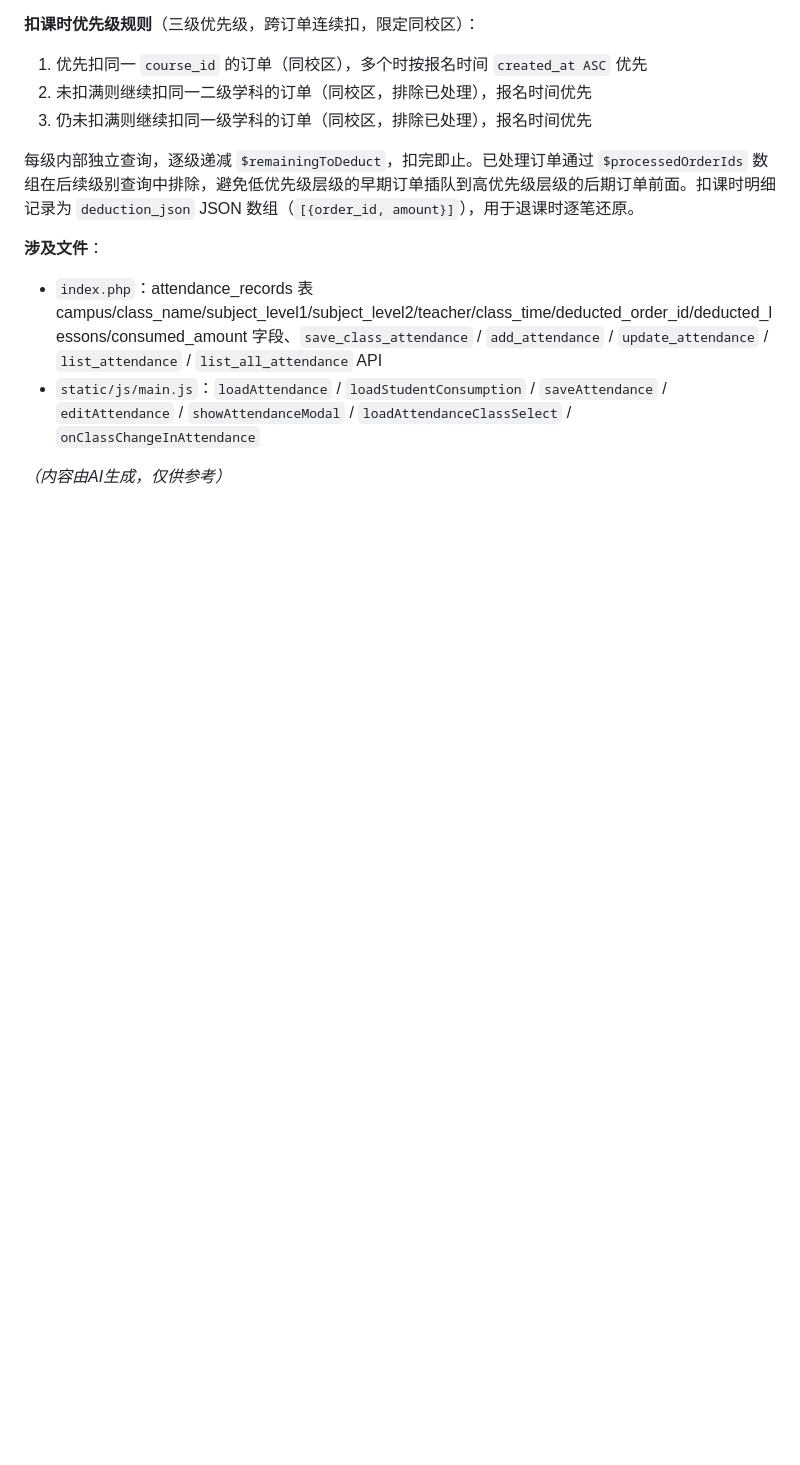
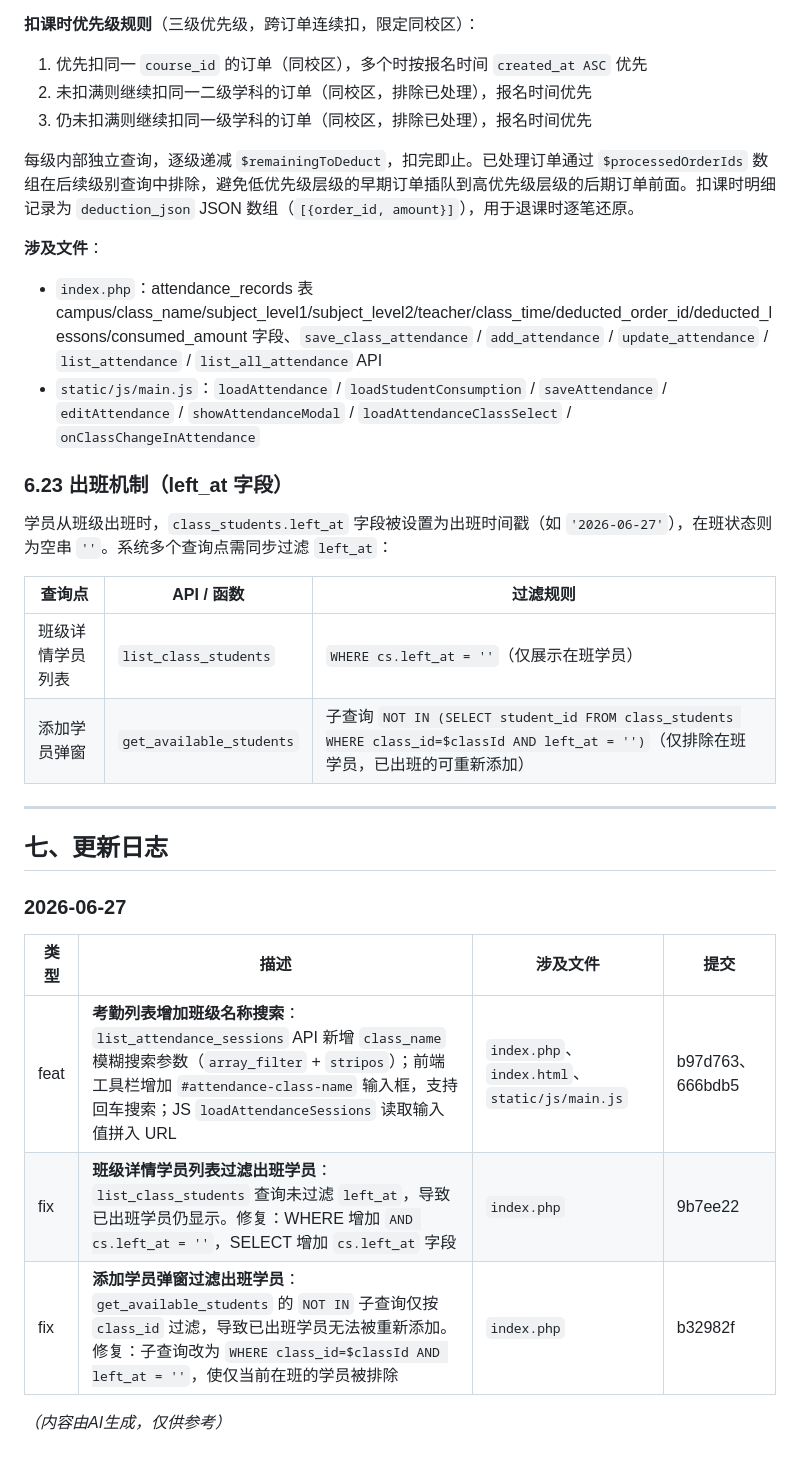
Before and after one commit to hawei07/TMS-, a Markdown page: PROJECT_SUMMARY.md, the part around the change. Drawn GitHub-style; blank space fills up the shorter version.

Commit message:
docs: 更新 PROJECT_SUMMARY — 考勤班级搜索 + 出班过滤修复 (2026-06-27)

```diff
--- a/PROJECT_SUMMARY.md
+++ b/PROJECT_SUMMARY.md
@@ -1100,4 +1100,25 @@ function isSmallPackage(val) {
 - `index.php`：attendance_records 表 campus/class_name/subject_level1/subject_level2/teacher/class_time/deducted_order_id/deducted_lessons/consumed_amount 字段、`save_class_attendance` / `add_attendance` / `update_attendance` / `list_attendance` / `list_all_attendance` API
 - `static/js/main.js`：`loadAttendance` / `loadStudentConsumption` / `saveAttendance` / `editAttendance` / `showAttendanceModal` / `loadAttendanceClassSelect` / `onClassChangeInAttendance`
 
+### 6.23 出班机制（left_at 字段）
+
+学员从班级出班时，`class_students.left_at` 字段被设置为出班时间戳（如 `'2026-06-27'`），在班状态则为空串 `''`。系统多个查询点需同步过滤 `left_at`：
+
+| 查询点 | API / 函数 | 过滤规则 |
+|--------|-----------|----------|
+| 班级详情学员列表 | `list_class_students` | `WHERE cs.left_at = ''`（仅展示在班学员） |
+| 添加学员弹窗 | `get_available_students` | 子查询 `NOT IN (SELECT student_id FROM class_students WHERE class_id=$classId AND left_at = '')`（仅排除在班学员，已出班的可重新添加） |
+
+---
+
+## 七、更新日志
+
+### 2026-06-27
+
+| 类型 | 描述 | 涉及文件 | 提交 |
+|------|------|----------|------|
+| feat | **考勤列表增加班级名称搜索**：`list_attendance_sessions` API 新增 `class_name` 模糊搜索参数（`array_filter` + `stripos`）；前端工具栏增加 `#attendance-class-name` 输入框，支持回车搜索；JS `loadAttendanceSessions` 读取输入值拼入 URL | `index.php`、`index.html`、`static/js/main.js` | b97d763、666bdb5 |
+| fix | **班级详情学员列表过滤出班学员**：`list_class_students` 查询未过滤 `left_at`，导致已出班学员仍显示。修复：WHERE 增加 `AND cs.left_at = ''`，SELECT 增加 `cs.left_at` 字段 | `index.php` | 9b7ee22 |
+| fix | **添加学员弹窗过滤出班学员**：`get_available_students` 的 `NOT IN` 子查询仅按 `class_id` 过滤，导致已出班学员无法被重新添加。修复：子查询改为 `WHERE class_id=$classId AND left_at = ''`，使仅当前在班的学员被排除 | `index.php` | b32982f |
+
 *（内容由AI生成，仅供参考）*
```
